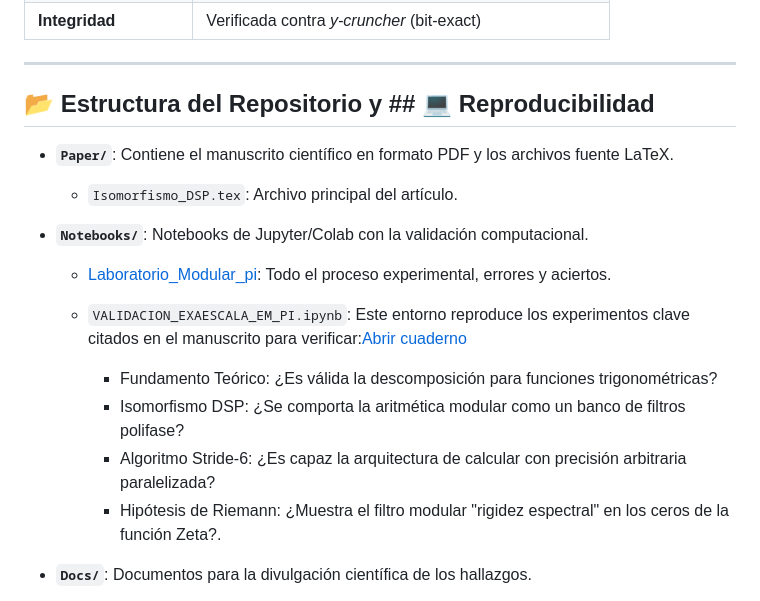
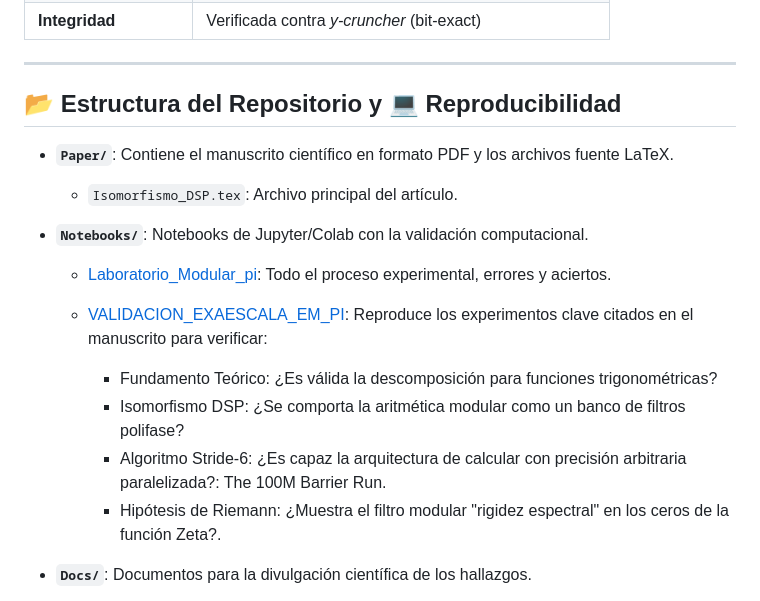
Before and after one commit to NachoPeinador/Arquitectura-de-Hibridacion-Algoritmica-en-Z-6Z, a Markdown page: README.md, the part around the change. Drawn GitHub-style.

```diff
--- a/README.md
+++ b/README.md
@@ -37,17 +37,17 @@ El algoritmo ha sido validado sometiéndolo a una prueba de estrés computaciona
 
 ---
 
-## 📂 Estructura del Repositorio y ## 💻 Reproducibilidad
+## 📂 Estructura del Repositorio y 💻 Reproducibilidad
 
 * **`Paper/`**: Contiene el manuscrito científico en formato PDF y los archivos fuente LaTeX.
     * `Isomorfismo_DSP.tex`: Archivo principal del artículo.
 * **`Notebooks/`**: Notebooks de Jupyter/Colab con la validación computacional.
     * [Laboratorio_Modular_pi](https://colab.research.google.com/github/NachoPeinador/Arquitectura-de-Hibridacion-Algoritmica-en-Z-6Z/blob/main/Notebooks/Laboratorio_Modular_pi.ipynb): Todo el proceso experimental, errores y aciertos.
-    * `VALIDACION_EXAESCALA_EM_PI.ipynb`: Este entorno reproduce los experimentos clave citados en el manuscrito para verificar:[Abrir cuaderno](https://colab.research.google.com/github/NachoPeinador/Arquitectura-de-Hibridacion-Algoritmica-en-Z-6Z/blob/main/Notebooks/VALIDACION_EXAESCALA_EM_PI.ipynb)
+    * [VALIDACION_EXAESCALA_EM_PI](https://colab.research.google.com/github/NachoPeinador/Arquitectura-de-Hibridacion-Algoritmica-en-Z-6Z/blob/main/Notebooks/VALIDACION_EXAESCALA_EM_PI.ipynb): Reproduce los experimentos clave citados en el manuscrito para verificar:
 
          -   Fundamento Teórico: ¿Es válida la descomposición para funciones trigonométricas?
          -   Isomorfismo DSP: ¿Se comporta la aritmética modular como un banco de filtros polifase?
-         -   Algoritmo Stride-6: ¿Es capaz la arquitectura de calcular con precisión arbitraria paralelizada?
+         -   Algoritmo Stride-6: ¿Es capaz la arquitectura de calcular con precisión arbitraria paralelizada?: The 100M Barrier Run.
          -   Hipótesis de Riemann: ¿Muestra el filtro modular "rigidez espectral" en los ceros de la función Zeta?.
 
 * **`Docs/`**: Documentos para la divulgación científica de los hallazgos.
```
